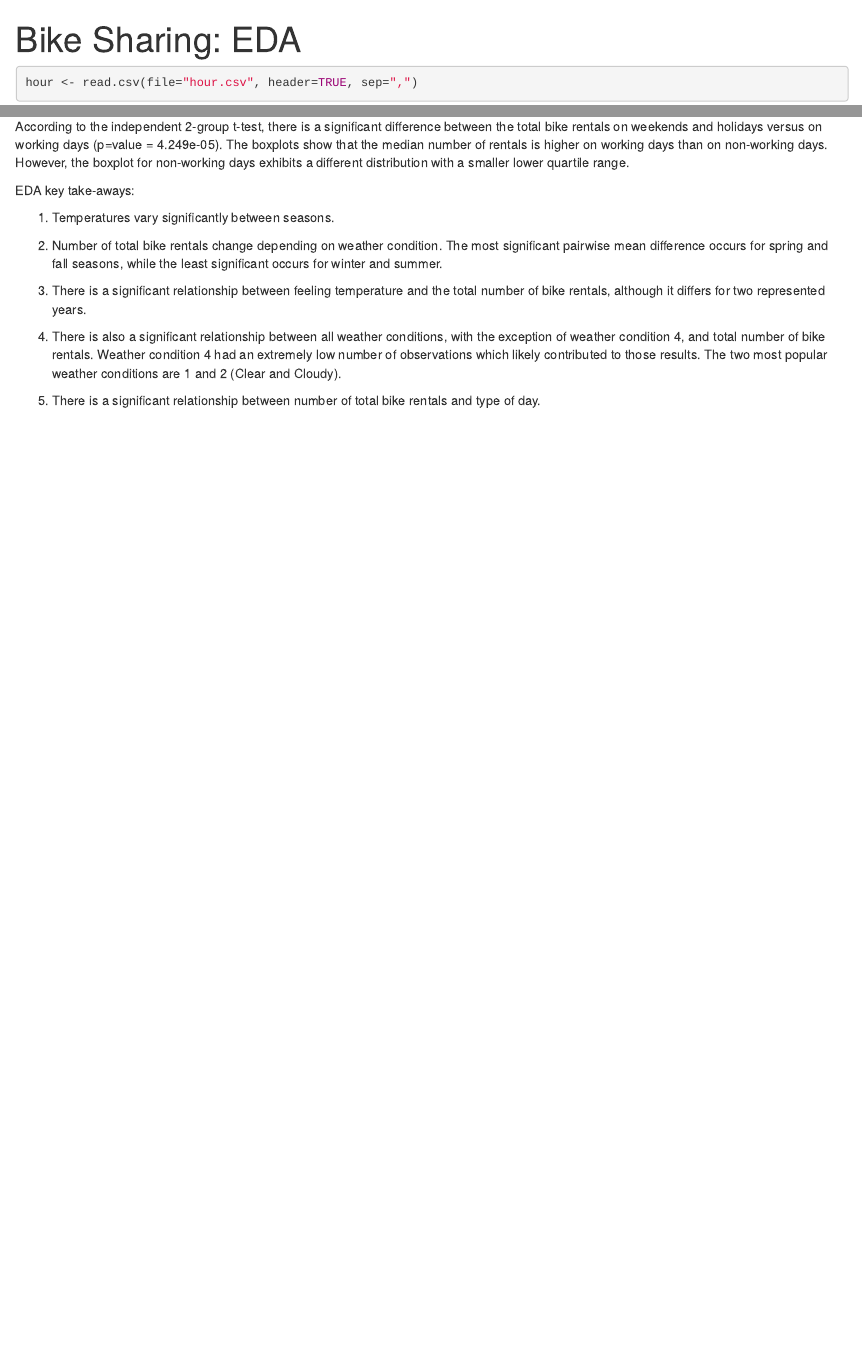
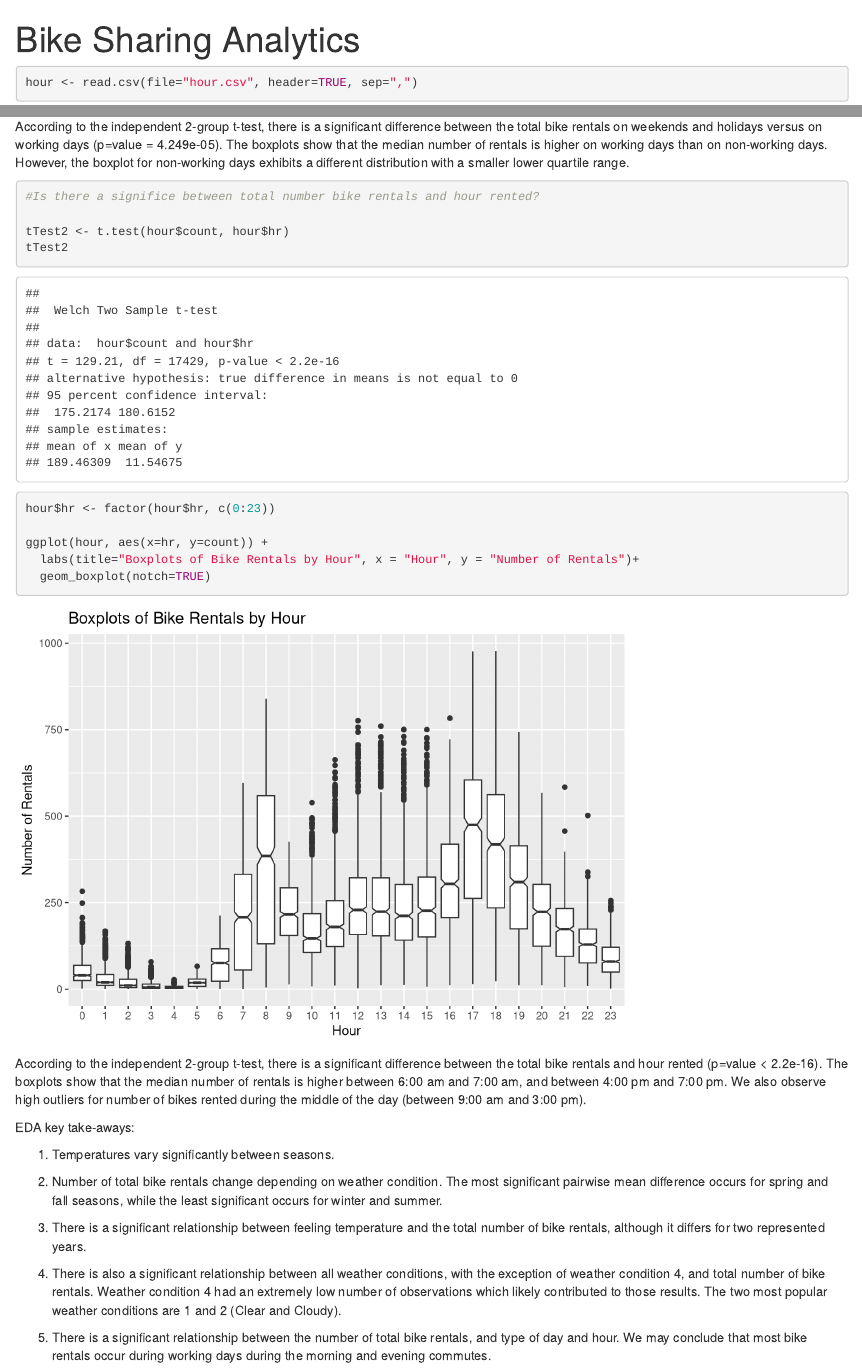
Before and after one commit to agaluzinskaya/bike-sharing-analytics, an R Markdown document (bike_sharing.Rmd): the page in a window 1100 px wide, from its top, and a second part further down, joined at a grey line. Rendered offline with R 4.5, knitr and Pandoc, with nearby package versions; drawn as R Markdown's standard HTML page in place of the format the file asks for; some code elsewhere in the file could not run offline.

Commit message:
added analysis of hour to eda

````diff
--- a/bike_sharing.Rmd
+++ b/bike_sharing.Rmd
@@ -1,5 +1,5 @@
 ---
-title: 'Bike Sharing: EDA'
+title: 'Bike Sharing Analytics'
 output: word_document
 ---
 
@@ -278,6 +278,23 @@ ggplot(hour, aes(x=workingday, y=count, fill=workingday)) +
 
 According to the independent 2-group t-test, there is a significant difference between the total bike rentals on weekends and holidays versus on working days (p=value = 4.249e-05). The boxplots show that the median number of rentals is higher on working days than on non-working days. However, the boxplot for non-working days exhibits a different distribution with a smaller lower quartile range.
 
+```{r}
+#Is there a significe between total number bike rentals and hour rented?
+
+tTest2 <- t.test(hour$count, hour$hr)
+tTest2
+```
+
+```{r}
+hour$hr <- factor(hour$hr, c(0:23))
+
+ggplot(hour, aes(x=hr, y=count)) +
+  labs(title="Boxplots of Bike Rentals by Hour", x = "Hour", y = "Number of Rentals")+
+  geom_boxplot(notch=TRUE)
+```
+
+According to the independent 2-group t-test, there is a significant difference between the total bike rentals and hour rented (p=value < 2.2e-16). The boxplots show that the median number of rentals is higher between 6:00 am and 7:00 am, and between 4:00 pm and 7:00 pm. We also observe high outliers for number of bikes rented during the middle of the day (between 9:00 am and 3:00 pm).
+
 EDA key take-aways:
 
 1. Temperatures vary significantly between seasons.
@@ -288,4 +305,4 @@ EDA key take-aways:
 
 4. There is also a significant relationship between all weather conditions, with the exception of weather condition 4, and total number of bike rentals. Weather condition 4 had an extremely low number of observations which likely contributed to those results. The two most popular weather conditions are 1 and 2 (Clear and Cloudy).
 
-5. There is a significant relationship between number of total bike rentals and type of day.
+5. There is a significant relationship between the number of total bike rentals, and type of day and hour. We may conclude that most bike rentals occur during working days during the morning and evening commutes.
````
Also changed, not shown: bike_sharing.Rmd (4 more changed lines), 1 other file.
